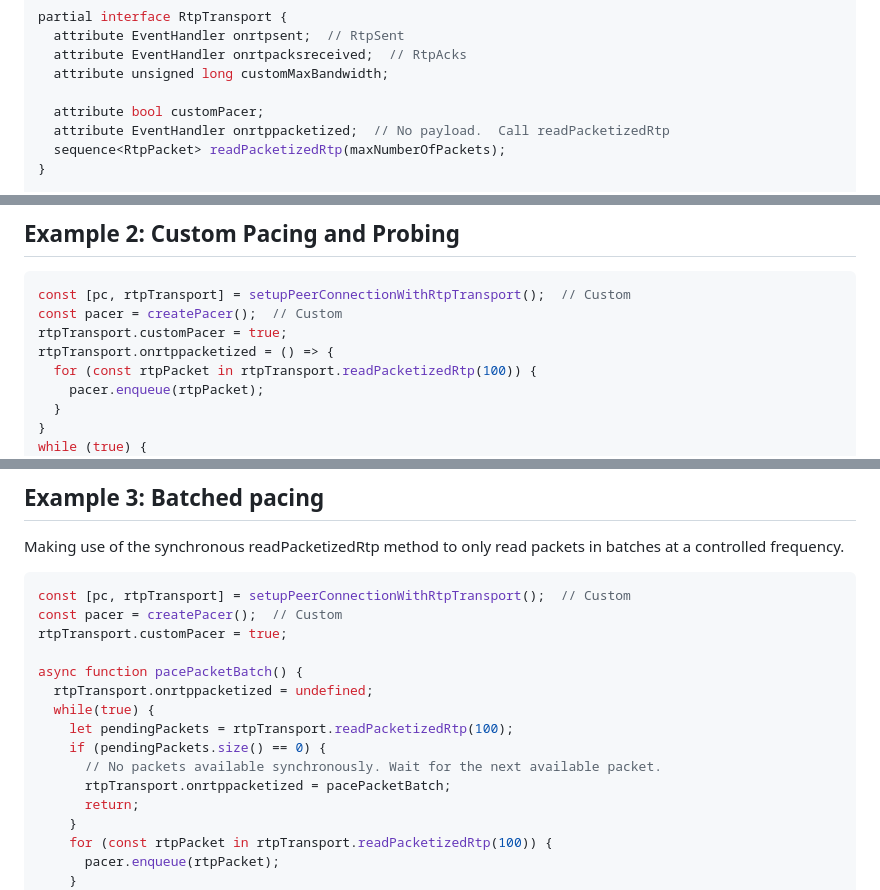
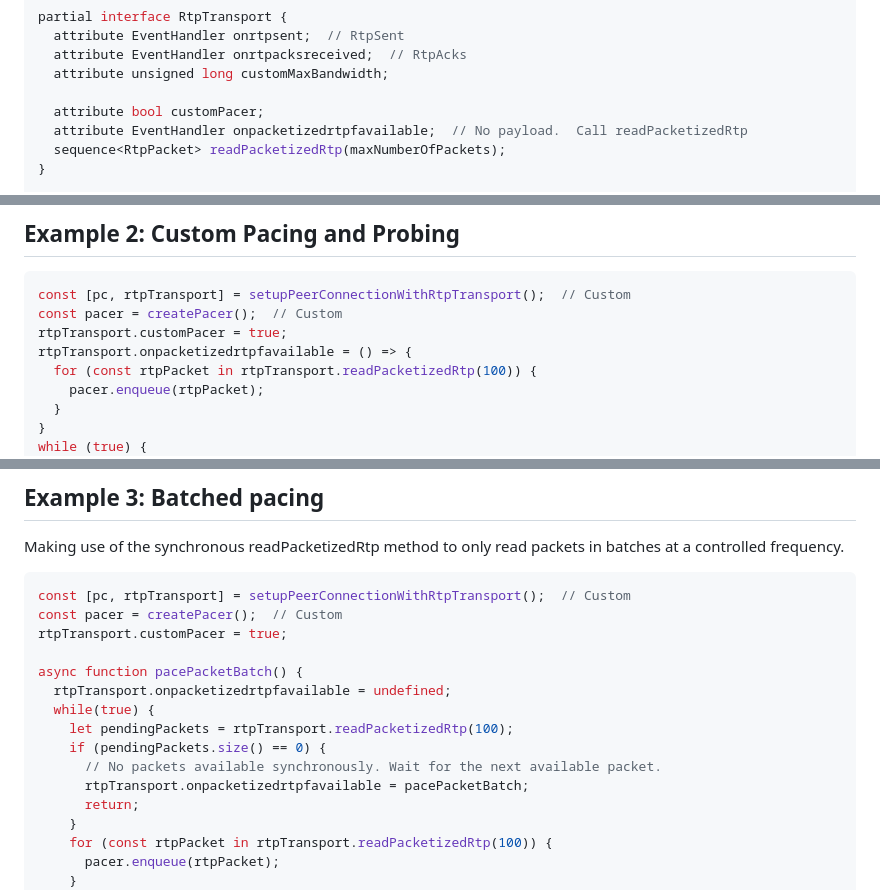
Before and after one commit to w3c/webrtc-rtptransport, a Markdown page: explainer-use-case-2.md, 3 parts joined by grey strips. Drawn GitHub-style.

Commit message:
Rename onrtppacketized to onpacketizedrtpfavailable

```diff
--- a/explainer-use-case-2.md
+++ b/explainer-use-case-2.md
@@ -55,7 +55,7 @@ partial interface RtpTransport {
   attribute unsigned long customMaxBandwidth;
 
   attribute bool customPacer;
-  attribute EventHandler onrtppacketized;  // No payload.  Call readPacketizedRtp
+  attribute EventHandler onpacketizedrtpfavailable;  // No payload.  Call readPacketizedRtp
   sequence<RtpPacket> readPacketizedRtp(maxNumberOfPackets);
 }
 
@@ -110,7 +110,7 @@ rtpTransport.onrtpacksreceived = (rtpAcks) => {
 const [pc, rtpTransport] = setupPeerConnectionWithRtpTransport();  // Custom
 const pacer = createPacer();  // Custom
 rtpTransport.customPacer = true;
-rtpTransport.onrtppacketized = () => {
+rtpTransport.onpacketizedrtpfavailable = () => {
   for (const rtpPacket in rtpTransport.readPacketizedRtp(100)) {
     pacer.enqueue(rtpPacket);
   }
@@ -134,12 +134,12 @@ const pacer = createPacer();  // Custom
 rtpTransport.customPacer = true;
 
 async function pacePacketBatch() {
-  rtpTransport.onrtppacketized = undefined;
+  rtpTransport.onpacketizedrtpfavailable = undefined;
   while(true) {
     let pendingPackets = rtpTransport.readPacketizedRtp(100);
     if (pendingPackets.size() == 0) {
       // No packets available synchronously. Wait for the next available packet.
-      rtpTransport.onrtppacketized = pacePacketBatch;
+      rtpTransport.onpacketizedrtpfavailable = pacePacketBatch;
       return;
     }
     for (const rtpPacket in rtpTransport.readPacketizedRtp(100)) {
```
